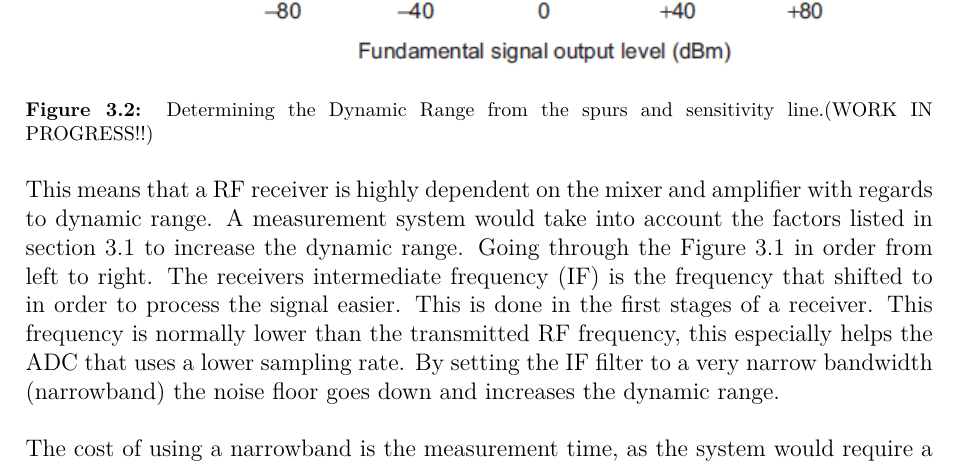
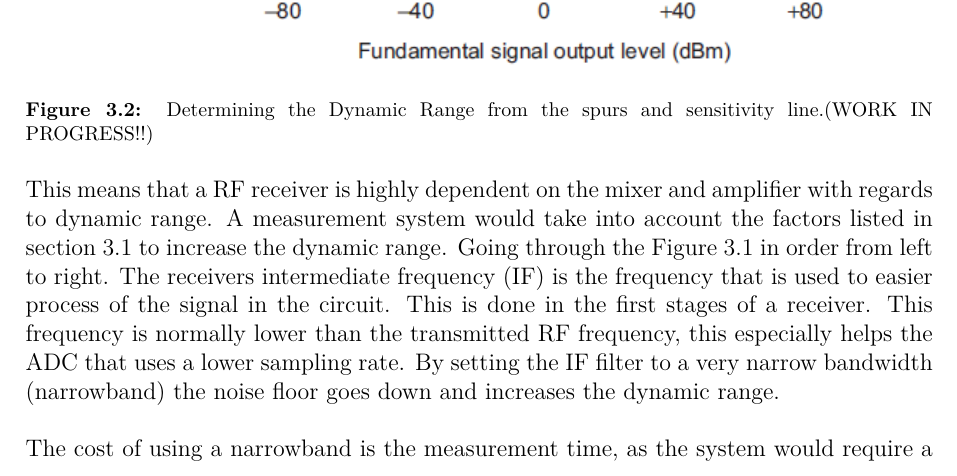
Before and after one commit to tkjj13/P8, a LaTeX thesis (report/main.tex, which reads report/chapter/key_concepts.tex): part of page 28 of 39, cut so that both start at the same text. Compiled offline with pdfLaTeX.

Commit message:
fixed sentence in dynamic range

```diff
--- a/report/chapter/key_concepts.tex
+++ b/report/chapter/key_concepts.tex
@@ -245,7 +245,7 @@ In a normal receiver the dynamic range is set by the sensitivity of the receiver
 \label{Dynamic_range_calc}
 \end{figure}
 
-This means that a RF receiver is highly dependent on the mixer and amplifier with regards to dynamic range. A measurement system would take into account the factors listed in \autoref{basic_rev_struct} to increase the dynamic range. Going through the \autoref{fig:basic_receiver_structure} in order from left to right. The receivers \gls{IF} is the frequency that shifted to in order to process the signal easier.  This is done in the first stages of a receiver. This frequency is normally lower than the transmitted RF frequency, this especially helps the \gls{ADC} that uses a lower sampling rate.
+This means that a RF receiver is highly dependent on the mixer and amplifier with regards to dynamic range. A measurement system would take into account the factors listed in \autoref{basic_rev_struct} to increase the dynamic range. Going through the \autoref{fig:basic_receiver_structure} in order from left to right. The receivers \gls{IF} is the frequency that is used to easier process  of the signal in the circuit.  This is done in the first stages of a receiver. This frequency is normally lower than the transmitted RF frequency, this especially helps the \gls{ADC} that uses a lower sampling rate.
 By setting the \gls{IF} filter to a very narrow bandwidth (narrowband) the noise floor goes down and increases the dynamic range.
 
 The cost of using a narrowband is the measurement time, as the system would require a longer time for the sweep to cover a typical bandwidth. The time this would take is given by:
```
